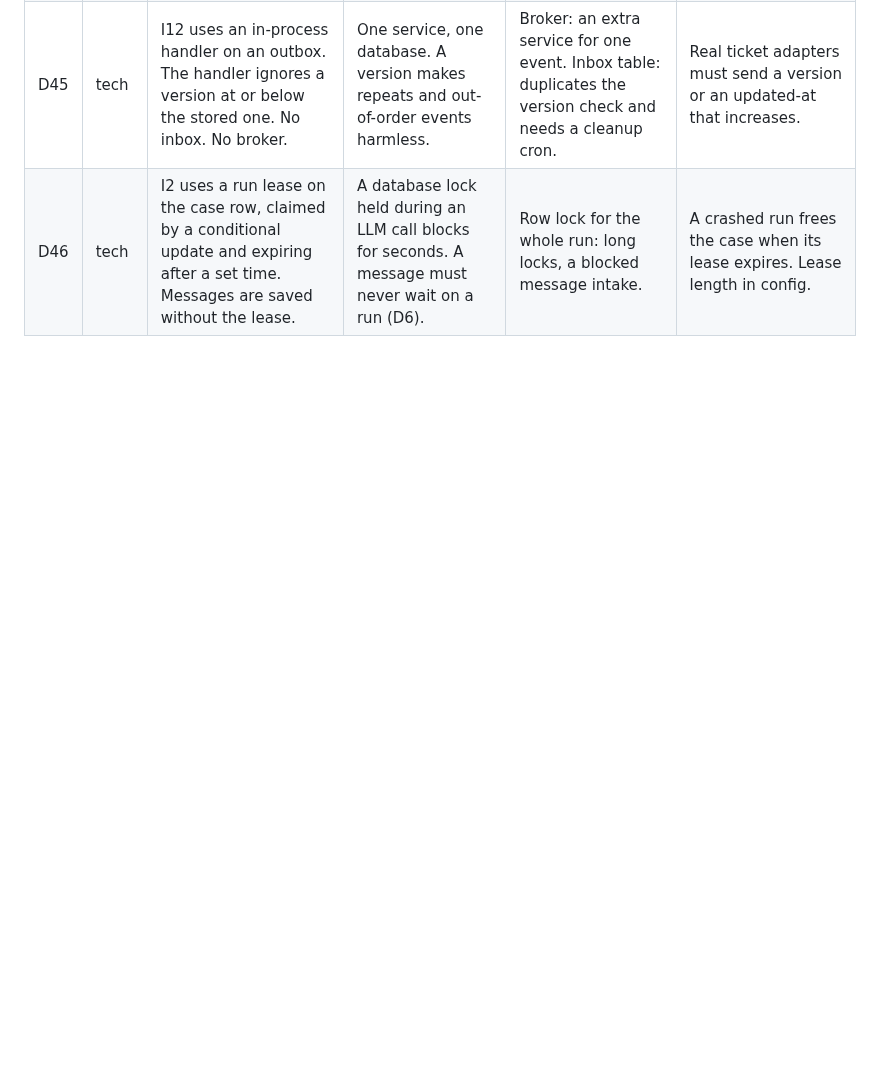
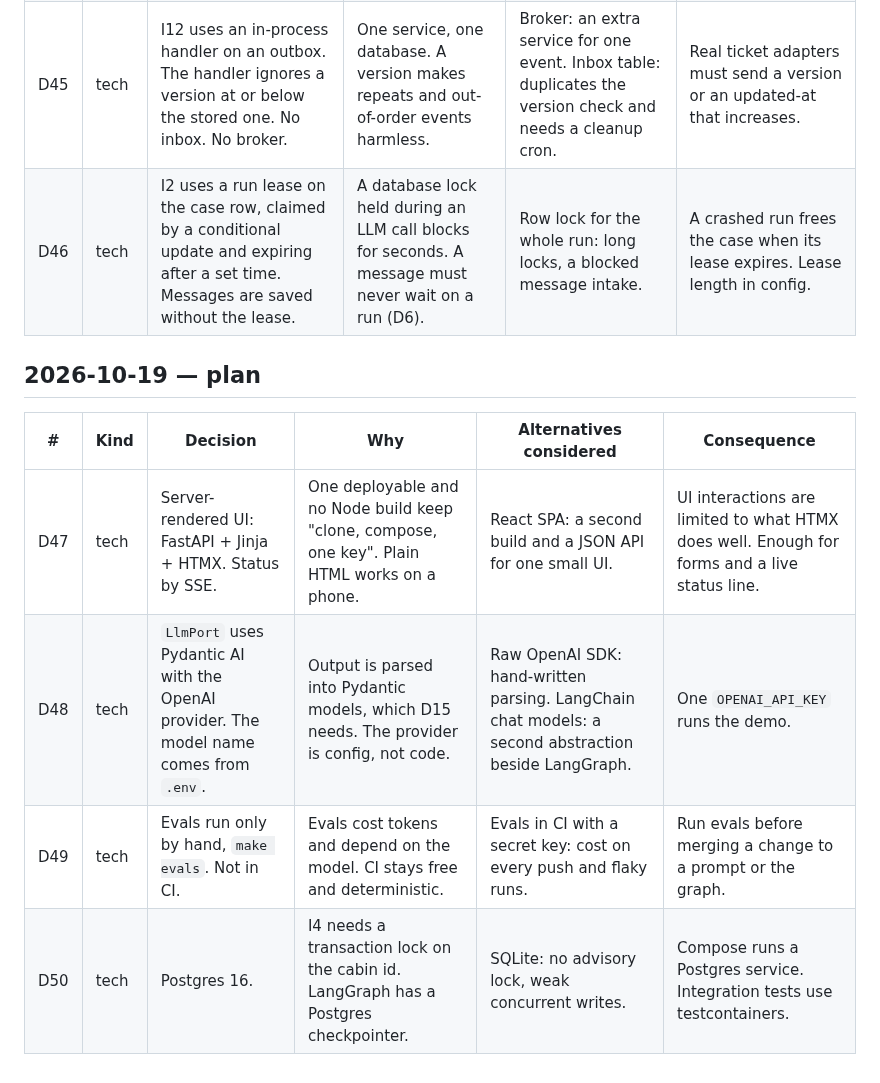
Before and after one commit to nish1013/camp-guest-ai-agent, a Markdown page: docs/decisions.md, the part around the change. GitHub-like rendering; blank space fills up the shorter version.

Commit message:
docs: decisions D47-D50 from the plan

```diff
--- a/docs/decisions.md
+++ b/docs/decisions.md
@@ -90,3 +90,12 @@
 | D44 | tech | One graph step commits one aggregate. US4 saves the report in one step and the task's ticket in the next. | One aggregate per transaction. The checkpointer resumes from the last committed step (D5). | Save the report and the task together: two aggregates in one transaction, one lock waits on another. | A crash between the steps resumes at step 2. The report's unique `(case_id, step_id)` stops a second insert. |
 | D45 | tech | I12 uses an in-process handler on an outbox. The handler ignores a version at or below the stored one. No inbox. No broker. | One service, one database. A version makes repeats and out-of-order events harmless. | Broker: an extra service for one event. Inbox table: duplicates the version check and needs a cleanup cron. | Real ticket adapters must send a version or an updated-at that increases. |
 | D46 | tech | I2 uses a run lease on the case row, claimed by a conditional update and expiring after a set time. Messages are saved without the lease. | A database lock held during an LLM call blocks for seconds. A message must never wait on a run (D6). | Row lock for the whole run: long locks, a blocked message intake. | A crashed run frees the case when its lease expires. Lease length in config. |
+
+## 2026-10-19 — plan
+
+| # | Kind | Decision | Why | Alternatives considered | Consequence |
+|---|---|---|---|---|---|
+| D47 | tech | Server-rendered UI: FastAPI + Jinja + HTMX. Status by SSE. | One deployable and no Node build keep "clone, compose, one key". Plain HTML works on a phone. | React SPA: a second build and a JSON API for one small UI. | UI interactions are limited to what HTMX does well. Enough for forms and a live status line. |
+| D48 | tech | `LlmPort` uses Pydantic AI with the OpenAI provider. The model name comes from `.env`. | Output is parsed into Pydantic models, which D15 needs. The provider is config, not code. | Raw OpenAI SDK: hand-written parsing. LangChain chat models: a second abstraction beside LangGraph. | One `OPENAI_API_KEY` runs the demo. |
+| D49 | tech | Evals run only by hand, `make evals`. Not in CI. | Evals cost tokens and depend on the model. CI stays free and deterministic. | Evals in CI with a secret key: cost on every push and flaky runs. | Run evals before merging a change to a prompt or the graph. |
+| D50 | tech | Postgres 16. | I4 needs a transaction lock on the cabin id. LangGraph has a Postgres checkpointer. | SQLite: no advisory lock, weak concurrent writes. | Compose runs a Postgres service. Integration tests use testcontainers. |
```
